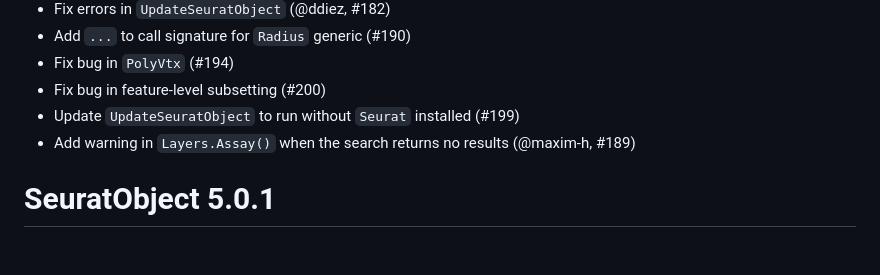
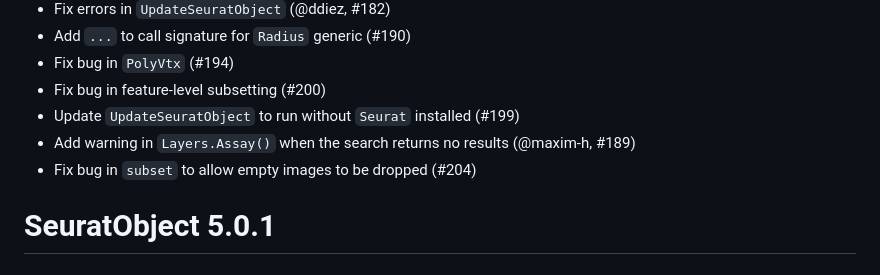
Before and after one commit to satijalab/seurat-object, a Markdown page: NEWS.md, the part around the change. Rendered like a GitHub page.

Commit message:
Update NEWS

```diff
--- a/NEWS.md
+++ b/NEWS.md
@@ -10,6 +10,7 @@
 - Fix bug in feature-level subsetting (#200)
 - Update `UpdateSeuratObject` to run without `Seurat` installed (#199)
 - Add warning in `Layers.Assay()` when the search returns no results (@maxim-h, #189)
+- Fix bug in `subset` to allow empty images to be dropped (#204)
 
 # SeuratObject 5.0.1
 
```
